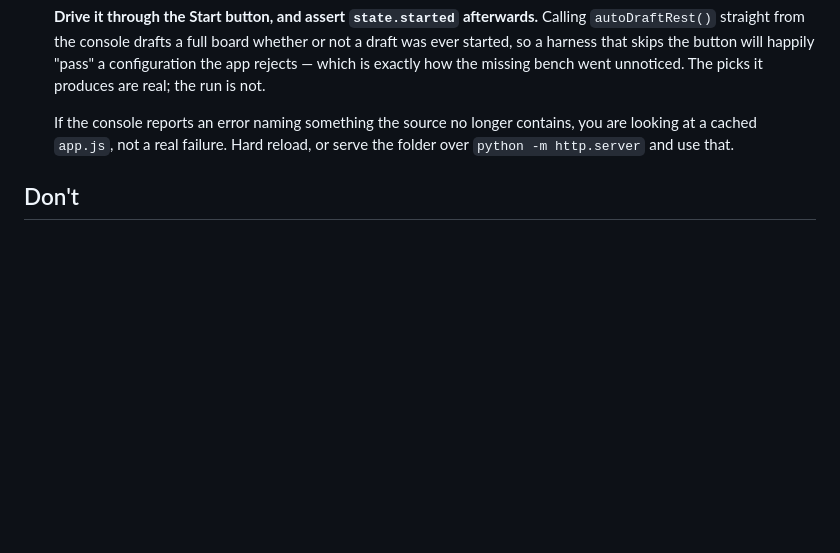
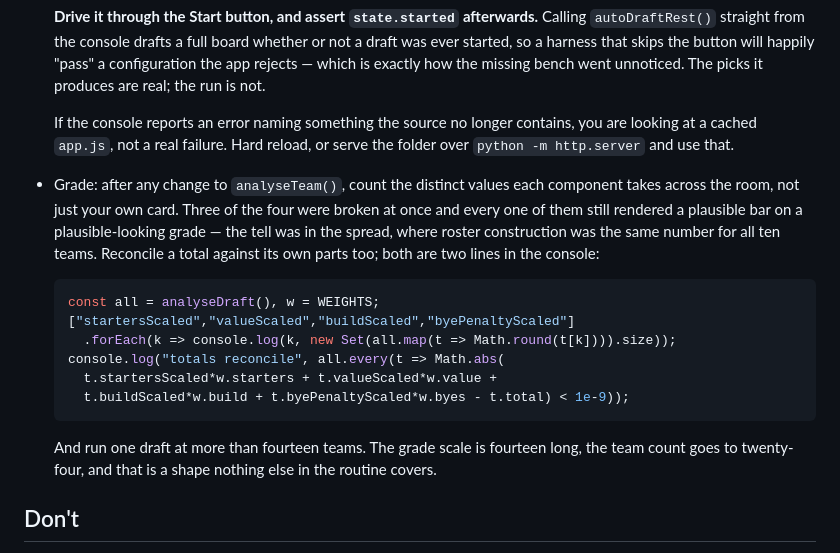
Before and after one commit to alpinefantasyfootball/alpine-mock-draft-simulator, a Markdown page: CLAUDE.md, the part around one of its changes. GitHub-like rendering; blank space fills up the shorter version.

````diff
--- a/CLAUDE.md
+++ b/CLAUDE.md
@@ -591,6 +659,26 @@ A cached stylesheet once let the logo expand to fill the entire screen.
   contains, you are looking at a cached `app.js`, not a real failure. Hard
   reload, or serve the folder over `python -m http.server` and use that.
 
+- Grade: after any change to `analyseTeam()`, count the distinct values each
+  component takes across the room, not just your own card. Three of the four
+  were broken at once and every one of them still rendered a plausible bar on
+  a plausible-looking grade — the tell was in the spread, where roster
+  construction was the same number for all ten teams. Reconcile a total
+  against its own parts too; both are two lines in the console:
+
+  ```js
+  const all = analyseDraft(), w = WEIGHTS;
+  ["startersScaled","valueScaled","buildScaled","byePenaltyScaled"]
+    .forEach(k => console.log(k, new Set(all.map(t => Math.round(t[k]))).size));
+  console.log("totals reconcile", all.every(t => Math.abs(
+    t.startersScaled*w.starters + t.valueScaled*w.value +
+    t.buildScaled*w.build + t.byePenaltyScaled*w.byes - t.total) < 1e-9));
+  ```
+
+  And run one draft at more than fourteen teams. The grade scale is fourteen
+  long, the team count goes to twenty-four, and that is a shape nothing else
+  in the routine covers.
+
 ## Don't
 
 - Don't add a framework, bundler, or npm dependency.
````
Also changed, not shown: other parts of CLAUDE.md (+68 -0 lines).
